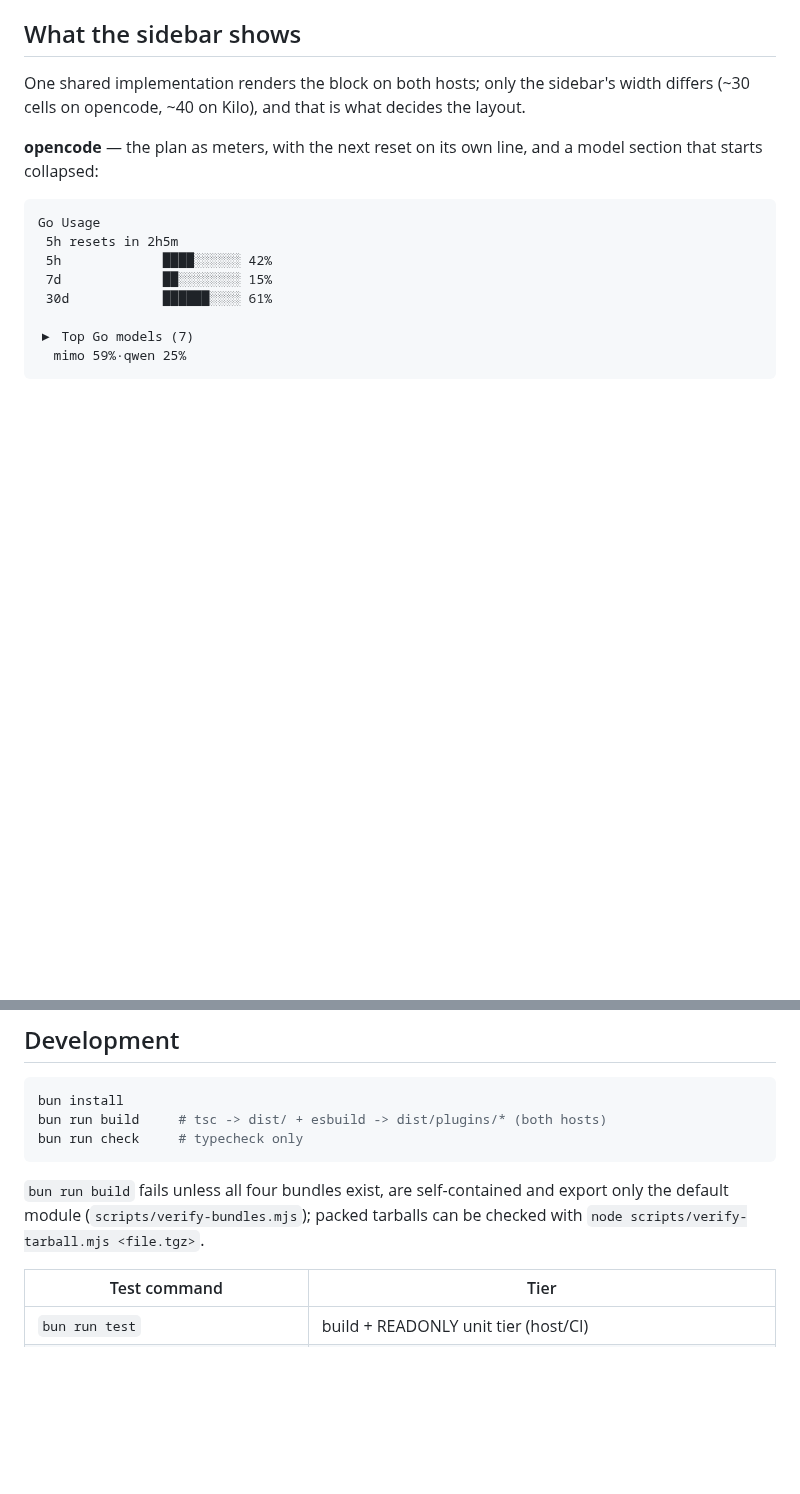
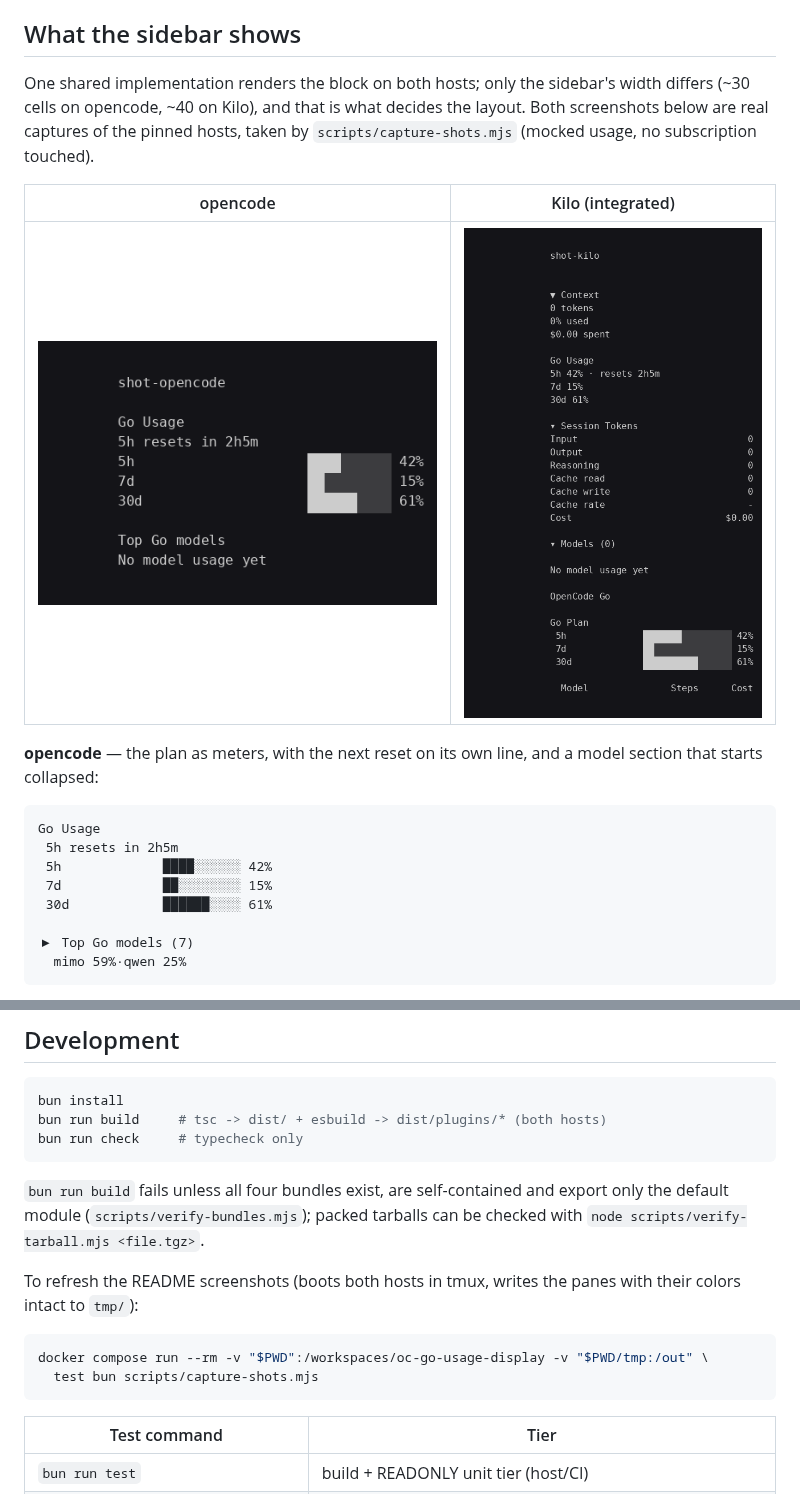
Before and after one commit to christophkroeppl/oc-go-usage-display, a Markdown page: README.md, 2 parts joined by grey strips. Rendered like a GitHub page; pictures changed too: docs/sidebar-kilo.png (added), docs/sidebar-opencode.png (added); blank space fills up the shorter version.

````diff
--- a/README.md
+++ b/README.md
@@ -92,7 +92,12 @@ Environment variables and the legacy `display` option apply only when the
 
 One shared implementation renders the block on both hosts; only the sidebar's
 width differs (~30 cells on opencode, ~40 on Kilo), and that is what decides the
-layout.
+layout. Both screenshots below are real captures of the pinned hosts, taken by
+`scripts/capture-shots.mjs` (mocked usage, no subscription touched).
+
+| opencode | Kilo (integrated) |
+| -------- | ----------------- |
+| ![opencode sidebar](docs/sidebar-opencode.png) | ![Kilo sidebar](docs/sidebar-kilo.png) |
 
 **opencode** — the plan as meters, with the next reset on its own line, and a
 model section that starts collapsed:
@@ -202,6 +207,14 @@ bun run check     # typecheck only
 export only the default module (`scripts/verify-bundles.mjs`); packed tarballs
 can be checked with `node scripts/verify-tarball.mjs <file.tgz>`.
 
+To refresh the README screenshots (boots both hosts in tmux, writes the panes
+with their colors intact to `tmp/`):
+
+```sh
+docker compose run --rm -v "$PWD":/workspaces/oc-go-usage-display -v "$PWD/tmp:/out" \
+  test bun scripts/capture-shots.mjs
+```
+
 | Test command | Tier |
 | ------------ | ---- |
 | `bun run test` | build + READONLY unit tier (host/CI) |
````
Also changed, not shown: AGENTS.md (+1 -0 lines), 3 other files.
